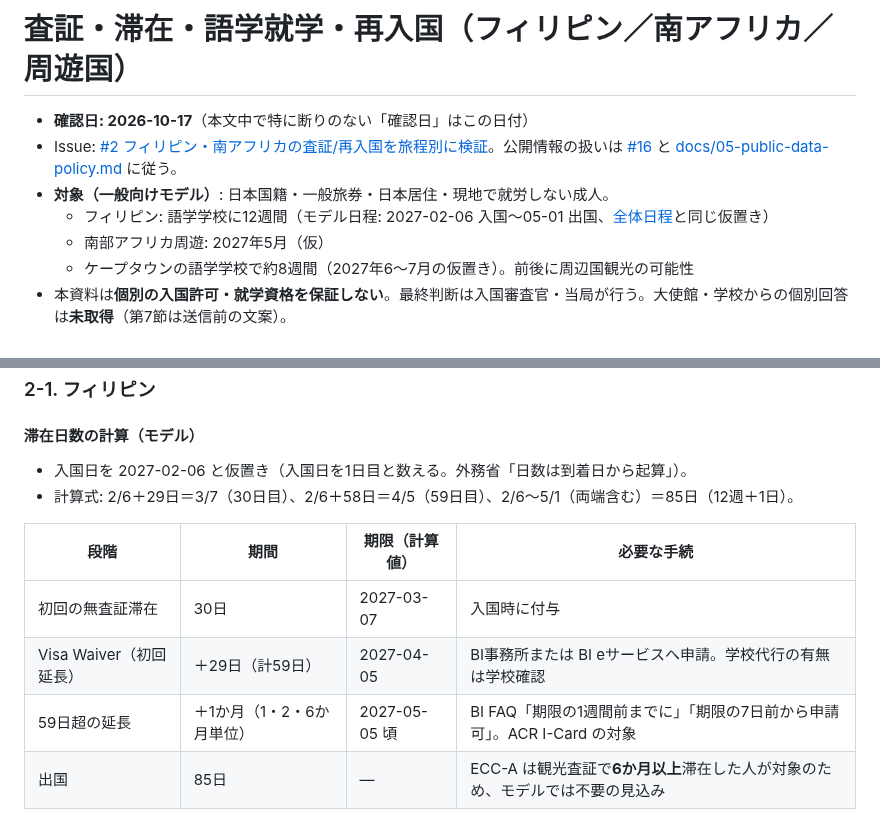
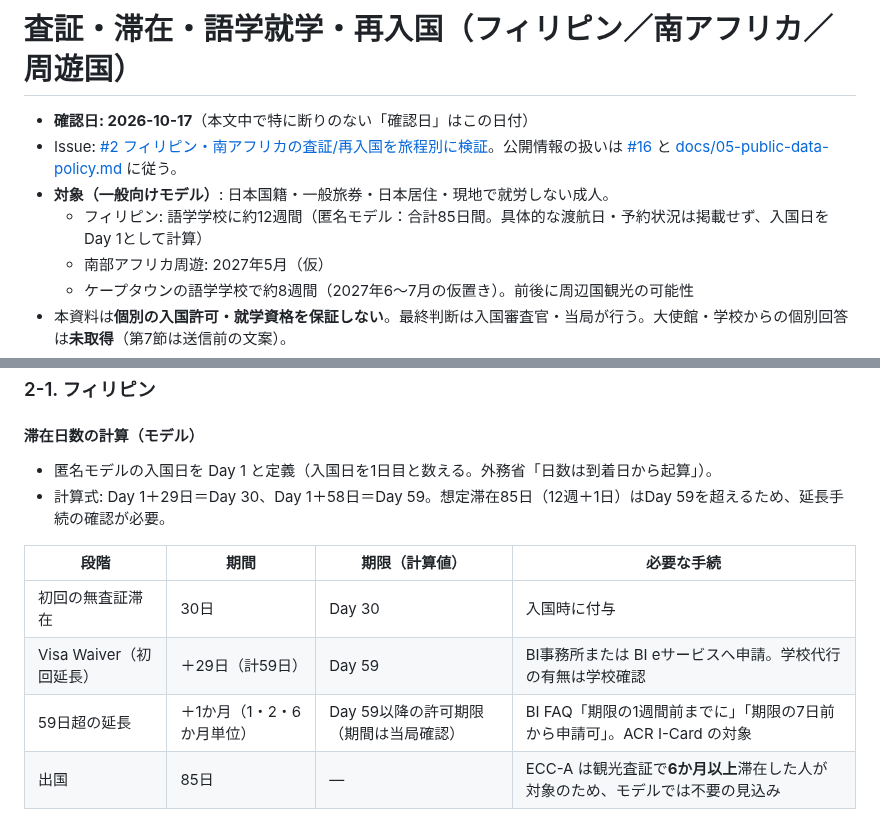
Before and after one commit to Rikkyhub/studying-abroad, a Markdown page: research/visa-and-immigration.md, 2 parts joined by grey strips. GitHub-like rendering.

Commit message:
docs: use relative days for anonymous visa timeline (#2 #16)

```diff
--- a/research/visa-and-immigration.md
+++ b/research/visa-and-immigration.md
@@ -3,7 +3,7 @@
 - **確認日: 2026-10-17**（本文中で特に断りのない「確認日」はこの日付）
 - Issue: [#2 フィリピン・南アフリカの査証/再入国を旅程別に検証](https://github.com/Rikkyhub/studying-abroad/issues/2)。公開情報の扱いは [#16](https://github.com/Rikkyhub/studying-abroad/issues/16) と [docs/05-public-data-policy.md](../docs/05-public-data-policy.md) に従う。
 - **対象（一般向けモデル）**: 日本国籍・一般旅券・日本居住・現地で就労しない成人。
-  - フィリピン: 語学学校に12週間（モデル日程: 2027-02-06 入国〜05-01 出国、[全体日程](../docs/01-timeline.md)と同じ仮置き）
+  - フィリピン: 語学学校に約12週間（匿名モデル：合計85日間。具体的な渡航日・予約状況は掲載せず、入国日をDay 1として計算）
   - 南部アフリカ周遊: 2027年5月（仮）
   - ケープタウンの語学学校で約8週間（2027年6〜7月の仮置き）。前後に周辺国観光の可能性
 - 本資料は**個別の入国許可・就学資格を保証しない**。最終判断は入国審査官・当局が行う。大使館・学校からの個別回答は**未取得**（第7節は送信前の文案）。
@@ -40,14 +40,14 @@
 
 #### 滞在日数の計算（モデル）
 
-- 入国日を 2027-02-06 と仮置き（入国日を1日目と数える。外務省「日数は到着日から起算」）。
-- 計算式: 2/6＋29日＝3/7（30日目）、2/6＋58日＝4/5（59日目）、2/6〜5/1（両端含む）＝85日（12週＋1日）。
+- 匿名モデルの入国日を Day 1 と定義（入国日を1日目と数える。外務省「日数は到着日から起算」）。
+- 計算式: Day 1＋29日＝Day 30、Day 1＋58日＝Day 59。想定滞在85日（12週＋1日）はDay 59を超えるため、延長手続の確認が必要。
 
 | 段階 | 期間 | 期限（計算値） | 必要な手続 |
 |---|---|---|---|
-| 初回の無査証滞在 | 30日 | 2027-03-07 | 入国時に付与 |
-| Visa Waiver（初回延長） | ＋29日（計59日） | 2027-04-05 | BI事務所または BI eサービスへ申請。学校代行の有無は学校確認 |
-| 59日超の延長 | ＋1か月（1・2・6か月単位） | 2027-05-05 頃 | BI FAQ「期限の1週間前までに」「期限の7日前から申請可」。ACR I-Card の対象 |
+| 初回の無査証滞在 | 30日 | Day 30 | 入国時に付与 |
+| Visa Waiver（初回延長） | ＋29日（計59日） | Day 59 | BI事務所または BI eサービスへ申請。学校代行の有無は学校確認 |
+| 59日超の延長 | ＋1か月（1・2・6か月単位） | Day 59以降の許可期限（期間は当局確認） | BI FAQ「期限の1週間前までに」「期限の7日前から申請可」。ACR I-Card の対象 |
 | 出国 | 85日 | — | ECC-A は観光査証で**6か月以上**滞在した人が対象のため、モデルでは不要の見込み |
 
 #### 入国条件と制度
```
